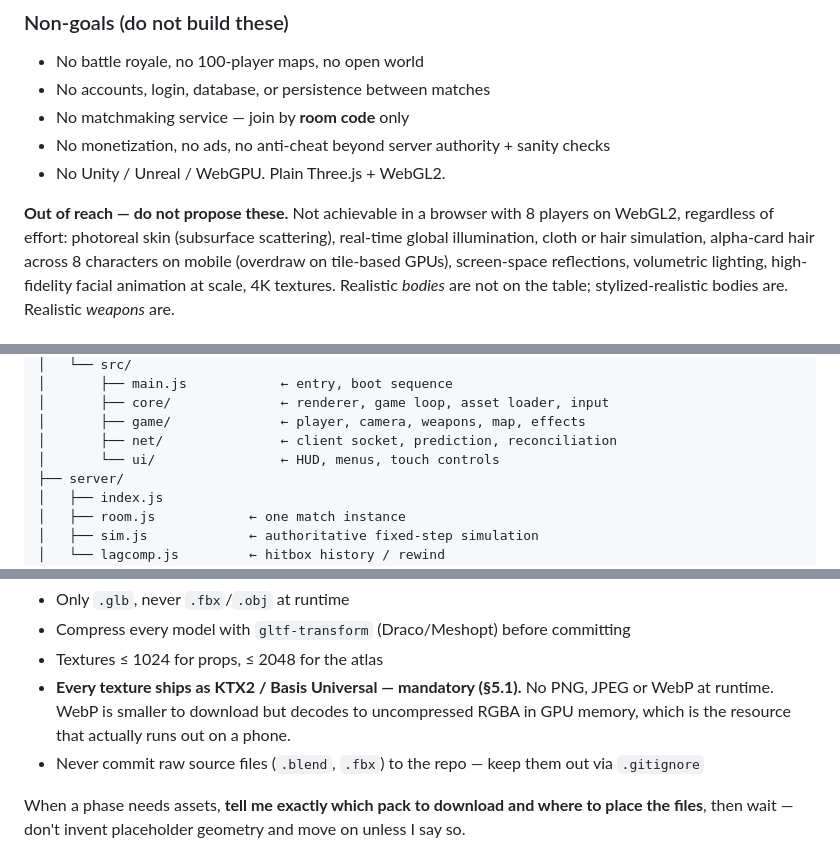
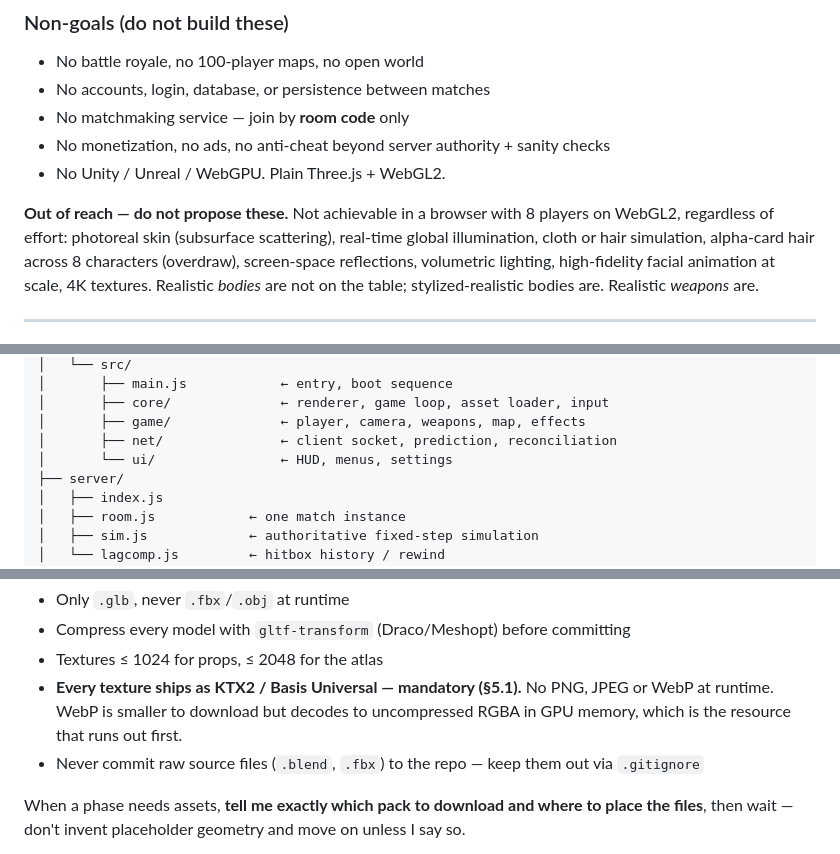
Before and after one commit to aboljamajem1004-jpg/cedar-ops, a Markdown page: CLAUDE.md, 3 parts joined by grey strips. GitHub-like rendering.

```diff
--- a/CLAUDE.md
+++ b/CLAUDE.md
@@ -69,7 +75,7 @@ A **free, open-source, browser-based 3D multiplayer shooter**.
 **Out of reach — do not propose these.** Not achievable in a browser with 8
 players on WebGL2, regardless of effort: photoreal skin (subsurface scattering),
 real-time global illumination, cloth or hair simulation, alpha-card hair across 8
-characters on mobile (overdraw on tile-based GPUs), screen-space reflections,
+characters (overdraw), screen-space reflections,
 volumetric lighting, high-fidelity facial animation at scale, 4K textures.
 Realistic *bodies* are not on the table; stylized-realistic bodies are. Realistic
 *weapons* are.
@@ -120,7 +126,7 @@ Realistic *bodies* are not on the table; stylized-realistic bodies are. Realisti
 │       ├── core/              ← renderer, game loop, asset loader, input
 │       ├── game/              ← player, camera, weapons, map, effects
 │       ├── net/               ← client socket, prediction, reconciliation
-│       └── ui/                ← HUD, menus, touch controls
+│       └── ui/                ← HUD, menus, settings
 ├── server/
 │   ├── index.js
 │   ├── room.js            ← one match instance
@@ -339,7 +357,7 @@ Rules:
 - Only `.glb`, never `.fbx`/`.obj` at runtime
 - Compress every model with `gltf-transform` (Draco/Meshopt) before committing
 - Textures ≤ 1024 for props, ≤ 2048 for the atlas
-- **Every texture ships as KTX2 / Basis Universal — mandatory (§5.1).** No PNG, JPEG or WebP at runtime. WebP is smaller to download but decodes to uncompressed RGBA in GPU memory, which is the resource that actually runs out on a phone.
+- **Every texture ships as KTX2 / Basis Universal — mandatory (§5.1).** No PNG, JPEG or WebP at runtime. WebP is smaller to download but decodes to uncompressed RGBA in GPU memory, which is the resource that runs out first.
 - Never commit raw source files (`.blend`, `.fbx`) to the repo — keep them out via `.gitignore`
 
 When a phase needs assets, **tell me exactly which pack to download and where to place the files**, then wait — don't invent placeholder geometry and move on unless I say so.
```
Also changed, not shown: other parts of CLAUDE.md (+58 -40 lines).
